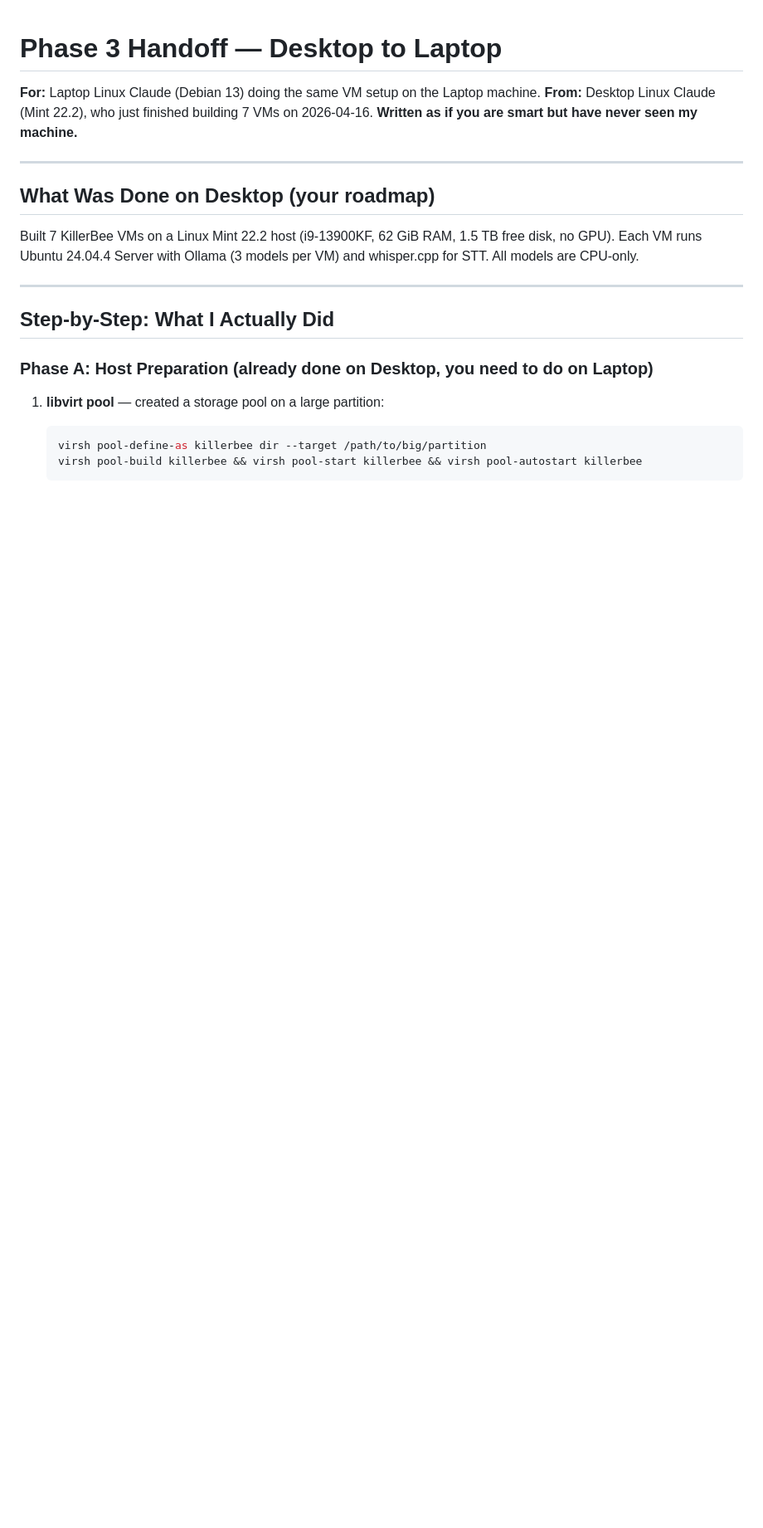
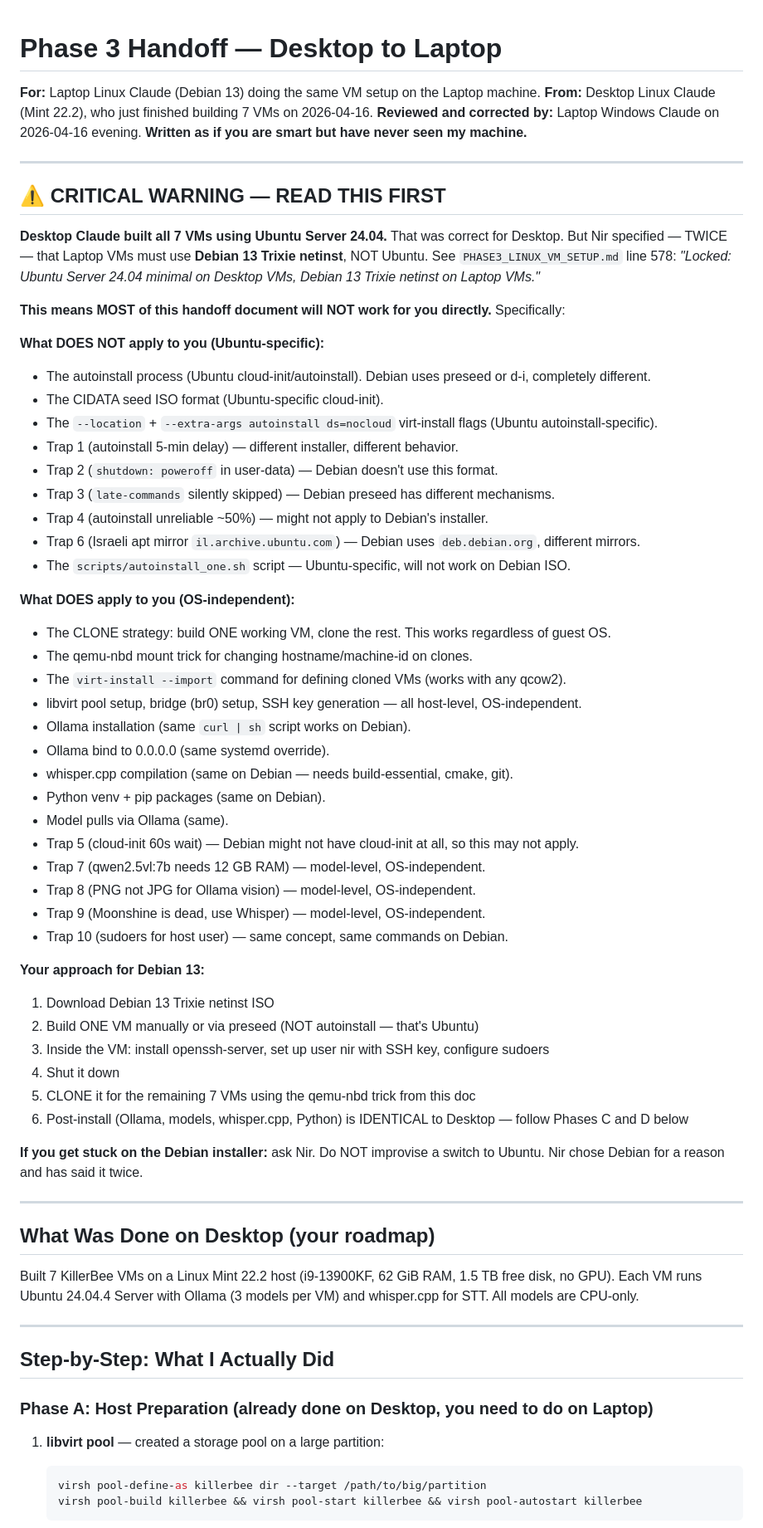
Before and after one commit to strulovitz/KillerBee, a Markdown page: PHASE3_HANDOFF_FOR_LAPTOP.md, the part around the change. Shown at 83% size. GitHub-like rendering; blank space fills up the shorter version.

Commit message:
CRITICAL: Laptop VMs are Debian 13, NOT Ubuntu
Desktop built Ubuntu VMs. Nir specified TWICE that Laptop VMs must
be Debian 13 Trixie netinst. Added warning at top of handoff with:
- What does NOT apply (Ubuntu autoinstall, cloud-init, CIDATA, etc.)
- What DOES apply (clone strategy, Ollama, whisper.cpp, models, traps)
- Step-by-step approach for Debian
- "Do NOT switch to Ubuntu without asking Nir"

Co-Authored-By: Claude Opus 4.6 (1M context) <noreply@anthropic.com>

```diff
--- a/PHASE3_HANDOFF_FOR_LAPTOP.md
+++ b/PHASE3_HANDOFF_FOR_LAPTOP.md
@@ -2,7 +2,53 @@
 
 **For:** Laptop Linux Claude (Debian 13) doing the same VM setup on the Laptop machine.
 **From:** Desktop Linux Claude (Mint 22.2), who just finished building 7 VMs on 2026-04-16.
+**Reviewed and corrected by:** Laptop Windows Claude on 2026-04-16 evening.
 **Written as if you are smart but have never seen my machine.**
+
+---
+
+## ⚠️ CRITICAL WARNING — READ THIS FIRST
+
+**Desktop Claude built all 7 VMs using Ubuntu Server 24.04.** That was correct for Desktop. But Nir specified — TWICE — that Laptop VMs must use **Debian 13 Trixie netinst**, NOT Ubuntu. See `PHASE3_LINUX_VM_SETUP.md` line 578: *"Locked: Ubuntu Server 24.04 minimal on Desktop VMs, Debian 13 Trixie netinst on Laptop VMs."*
+
+**This means MOST of this handoff document will NOT work for you directly.** Specifically:
+
+**What DOES NOT apply to you (Ubuntu-specific):**
+- The autoinstall process (Ubuntu cloud-init/autoinstall). Debian uses preseed or d-i, completely different.
+- The CIDATA seed ISO format (Ubuntu-specific cloud-init).
+- The `--location` + `--extra-args autoinstall ds=nocloud` virt-install flags (Ubuntu autoinstall-specific).
+- Trap 1 (autoinstall 5-min delay) — different installer, different behavior.
+- Trap 2 (`shutdown: poweroff` in user-data) — Debian doesn't use this format.
+- Trap 3 (`late-commands` silently skipped) — Debian preseed has different mechanisms.
+- Trap 4 (autoinstall unreliable ~50%) — might not apply to Debian's installer.
+- Trap 6 (Israeli apt mirror `il.archive.ubuntu.com`) — Debian uses `deb.debian.org`, different mirrors.
+- The `scripts/autoinstall_one.sh` script — Ubuntu-specific, will not work on Debian ISO.
+
+**What DOES apply to you (OS-independent):**
+- The CLONE strategy: build ONE working VM, clone the rest. This works regardless of guest OS.
+- The qemu-nbd mount trick for changing hostname/machine-id on clones.
+- The `virt-install --import` command for defining cloned VMs (works with any qcow2).
+- libvirt pool setup, bridge (br0) setup, SSH key generation — all host-level, OS-independent.
+- Ollama installation (same `curl | sh` script works on Debian).
+- Ollama bind to 0.0.0.0 (same systemd override).
+- whisper.cpp compilation (same on Debian — needs build-essential, cmake, git).
+- Python venv + pip packages (same on Debian).
+- Model pulls via Ollama (same).
+- Trap 5 (cloud-init 60s wait) — Debian might not have cloud-init at all, so this may not apply.
+- Trap 7 (qwen2.5vl:7b needs 12 GB RAM) — model-level, OS-independent.
+- Trap 8 (PNG not JPG for Ollama vision) — model-level, OS-independent.
+- Trap 9 (Moonshine is dead, use Whisper) — model-level, OS-independent.
+- Trap 10 (sudoers for host user) — same concept, same commands on Debian.
+
+**Your approach for Debian 13:**
+1. Download Debian 13 Trixie netinst ISO
+2. Build ONE VM manually or via preseed (NOT autoinstall — that's Ubuntu)
+3. Inside the VM: install openssh-server, set up user nir with SSH key, configure sudoers
+4. Shut it down
+5. CLONE it for the remaining 7 VMs using the qemu-nbd trick from this doc
+6. Post-install (Ollama, models, whisper.cpp, Python) is IDENTICAL to Desktop — follow Phases C and D below
+
+**If you get stuck on the Debian installer:** ask Nir. Do NOT improvise a switch to Ubuntu. Nir chose Debian for a reason and has said it twice.
 
 ---
 
```
